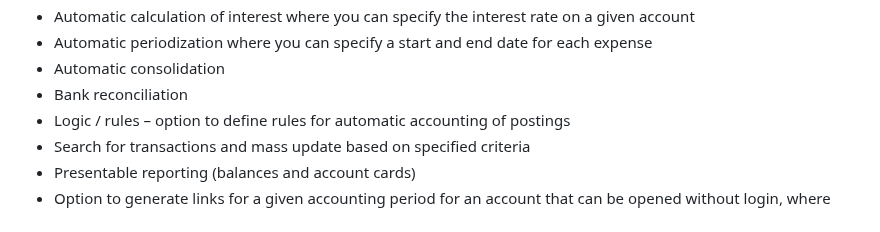
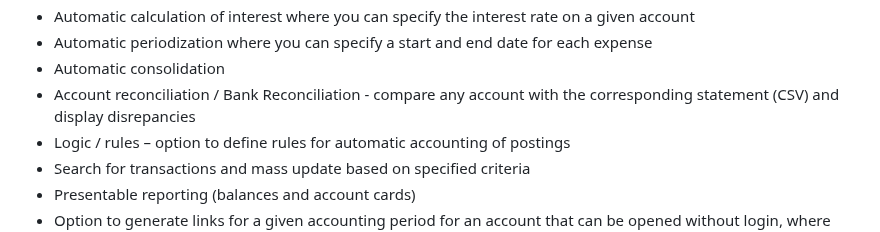
Before and after one commit to n4s-linux/n4s, a Markdown page: README.md, the part around the change. Rendered like a GitHub page.

Commit message:
About bank reconciliation

```diff
--- a/README.md
+++ b/README.md
@@ -169,7 +169,7 @@ Features:
 * Automatic calculation of interest where you can specify the interest rate on a given account
 * Automatic periodization where you can specify a start and end date for each expense
 * Automatic consolidation
-* Bank reconciliation
+* Account reconciliation / Bank Reconciliation - compare any account with the corresponding statement (CSV) and display disrepancies
 * Logic / rules – option to define rules for automatic accounting of postings
 * Search for transactions and mass update based on specified criteria
 * Presentable reporting (balances and account cards)
```
